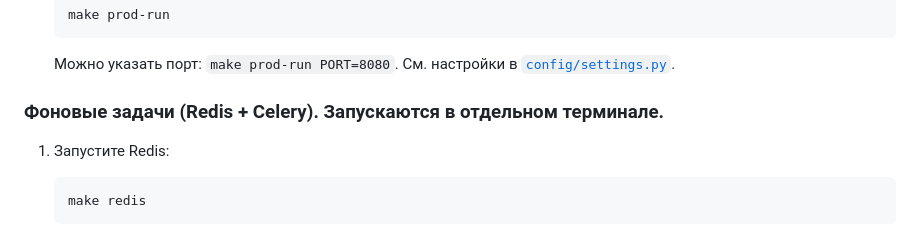
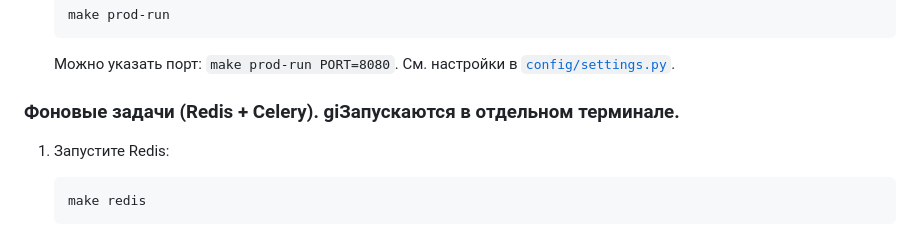
Before and after one commit to kate0l/tg-marketing-service, a Markdown page: README.md, the part around the change. GitHub-like rendering.

````diff
--- a/README.md
+++ b/README.md
@@ -70,7 +70,7 @@ SPA веб-приложение. Единый портал для анализа
    ```
    Можно указать порт: `make prod-run PORT=8080`. См. настройки в [`config/settings.py`](config/settings.py).
 
-### Фоновые задачи (Redis + Celery). Запускаются в отдельном терминале.
+### Фоновые задачи (Redis + Celery).  giЗапускаются в отдельном терминале.
 
 1. Запустите Redis:
    ```sh
````
